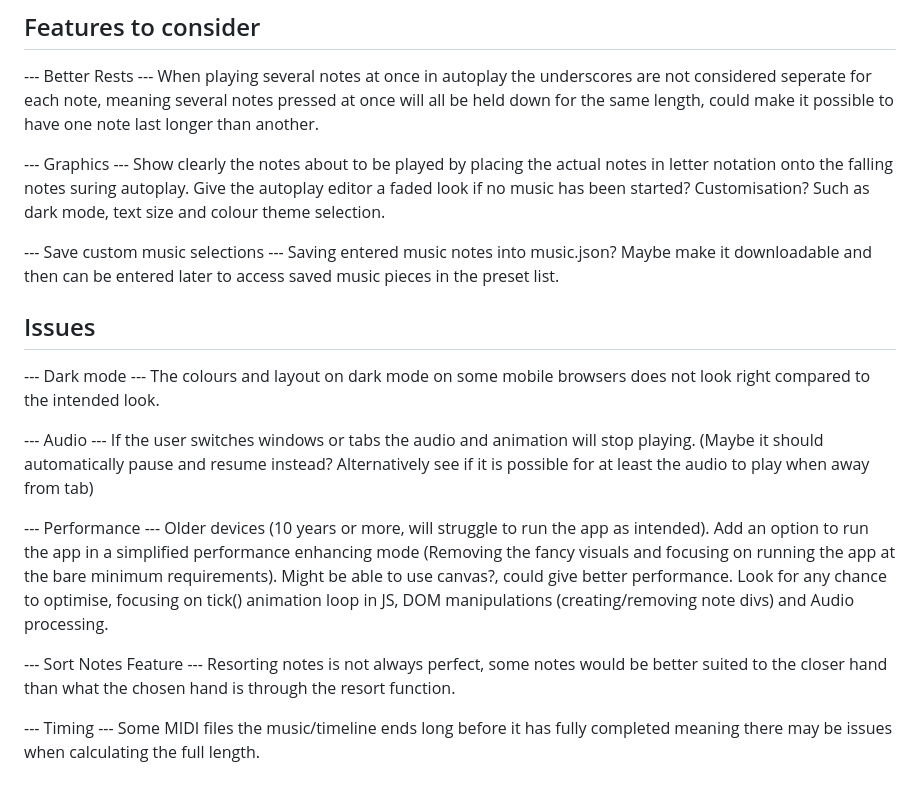
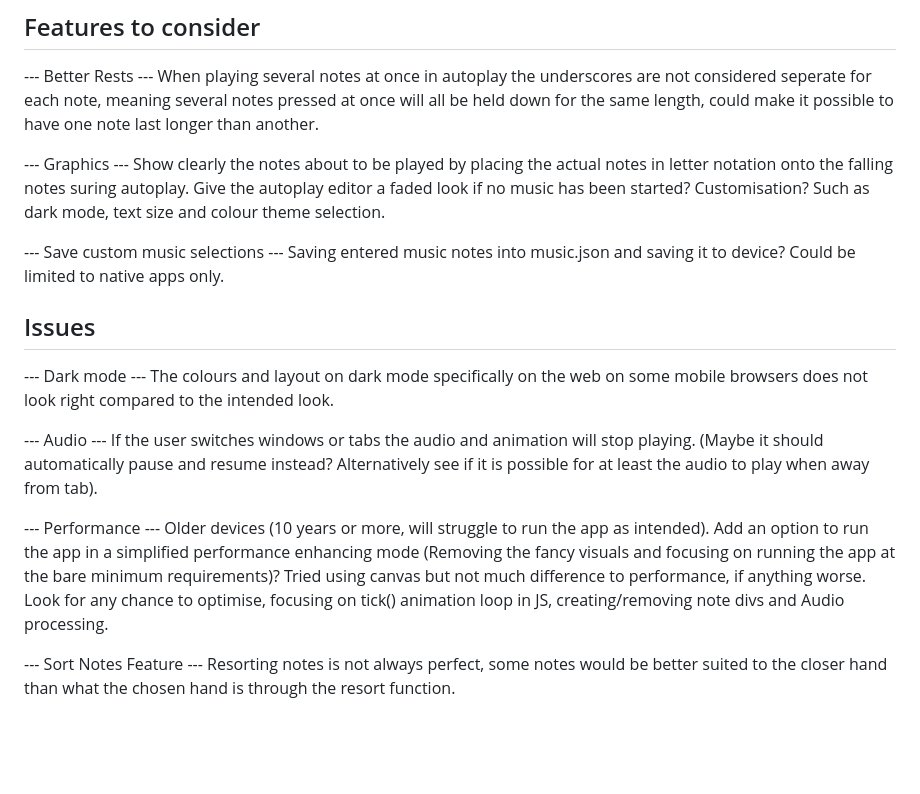
Before and after one commit to Callum-OP/Piano-Teacher, a Markdown page: README.md, the part around the change. GitHub-like rendering; blank space fills up the shorter version.

```diff
--- a/README.md
+++ b/README.md
@@ -42,23 +42,20 @@ Give the autoplay editor a faded look if no music has been started?
 Customisation? Such as dark mode, text size and colour theme selection.
 
 --- Save custom music selections ---
-Saving entered music notes into music.json? Maybe make it downloadable and then can be entered later to access saved music pieces in the preset list.
+Saving entered music notes into music.json and saving it to device? Could be limited to native apps only.
 
 ## Issues
 --- Dark mode ---
-The colours and layout on dark mode on some mobile browsers does not look right compared to the intended look.
+The colours and layout on dark mode specifically on the web on some mobile browsers does not look right compared to the intended look.
 
 --- Audio ---
-If the user switches windows or tabs the audio and animation will stop playing. (Maybe it should automatically pause and resume instead? Alternatively see if it is possible for at least the audio to play when away from tab)
+If the user switches windows or tabs the audio and animation will stop playing. (Maybe it should automatically pause and resume instead? Alternatively see if it is possible for at least the audio to play when away from tab).
 
 --- Performance ---
 Older devices (10 years or more, will struggle to run the app as intended).
-Add an option to run the app in a simplified performance enhancing mode (Removing the fancy visuals and focusing on running the app at the bare minimum requirements).
-Might be able to use canvas?, could give better performance.
-Look for any chance to optimise, focusing on tick() animation loop in JS, DOM manipulations (creating/removing note divs) and Audio processing.
+Add an option to run the app in a simplified performance enhancing mode (Removing the fancy visuals and focusing on running the app at the bare minimum requirements)?
+Tried using canvas but not much difference to performance, if anything worse.
+Look for any chance to optimise, focusing on tick() animation loop in JS, creating/removing note divs and Audio processing.
 
 --- Sort Notes Feature ---
 Resorting notes is not always perfect, some notes would be better suited to the closer hand than what the chosen hand is through the resort function.
-
---- Timing ---
-Some MIDI files the music/timeline ends long before it has fully completed meaning there may be issues when calculating the full length.
```
